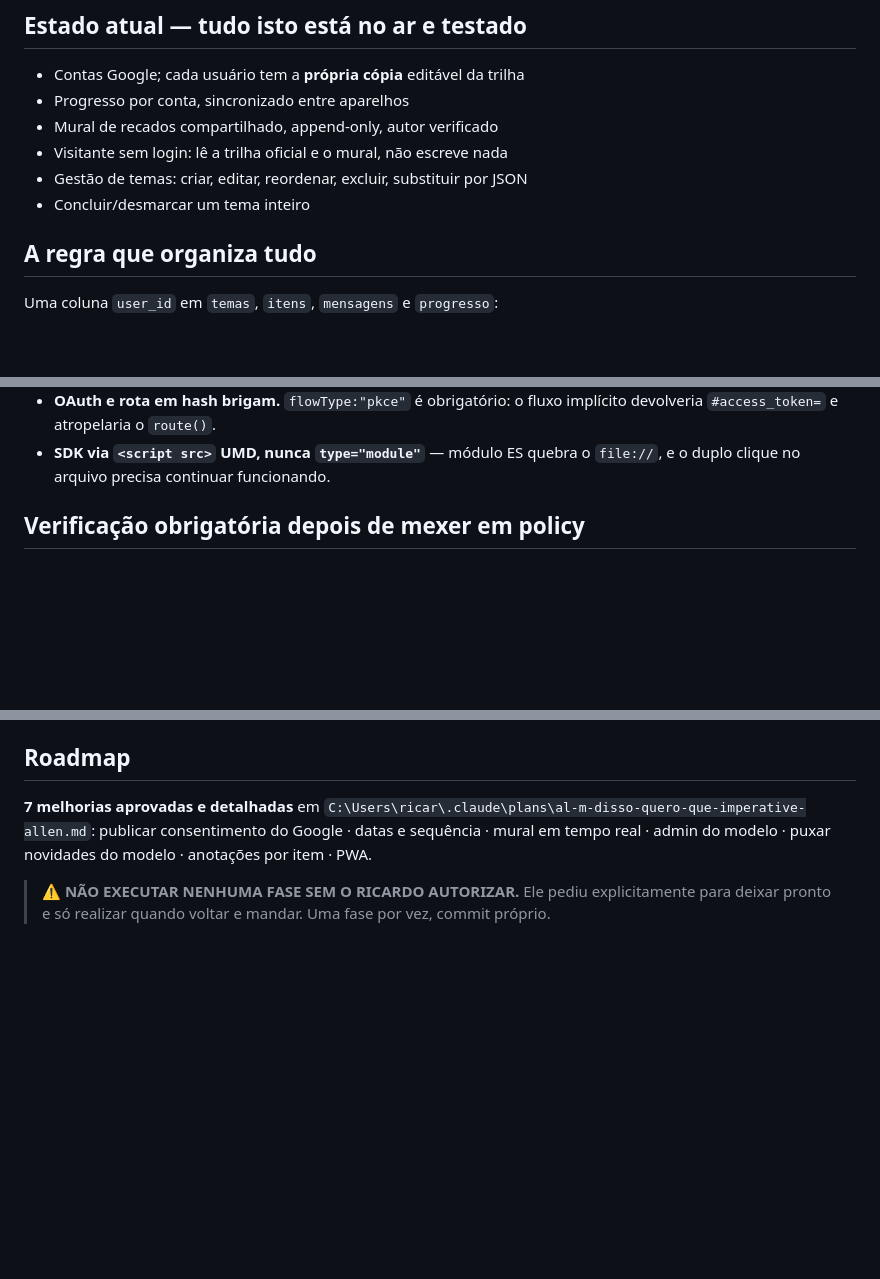
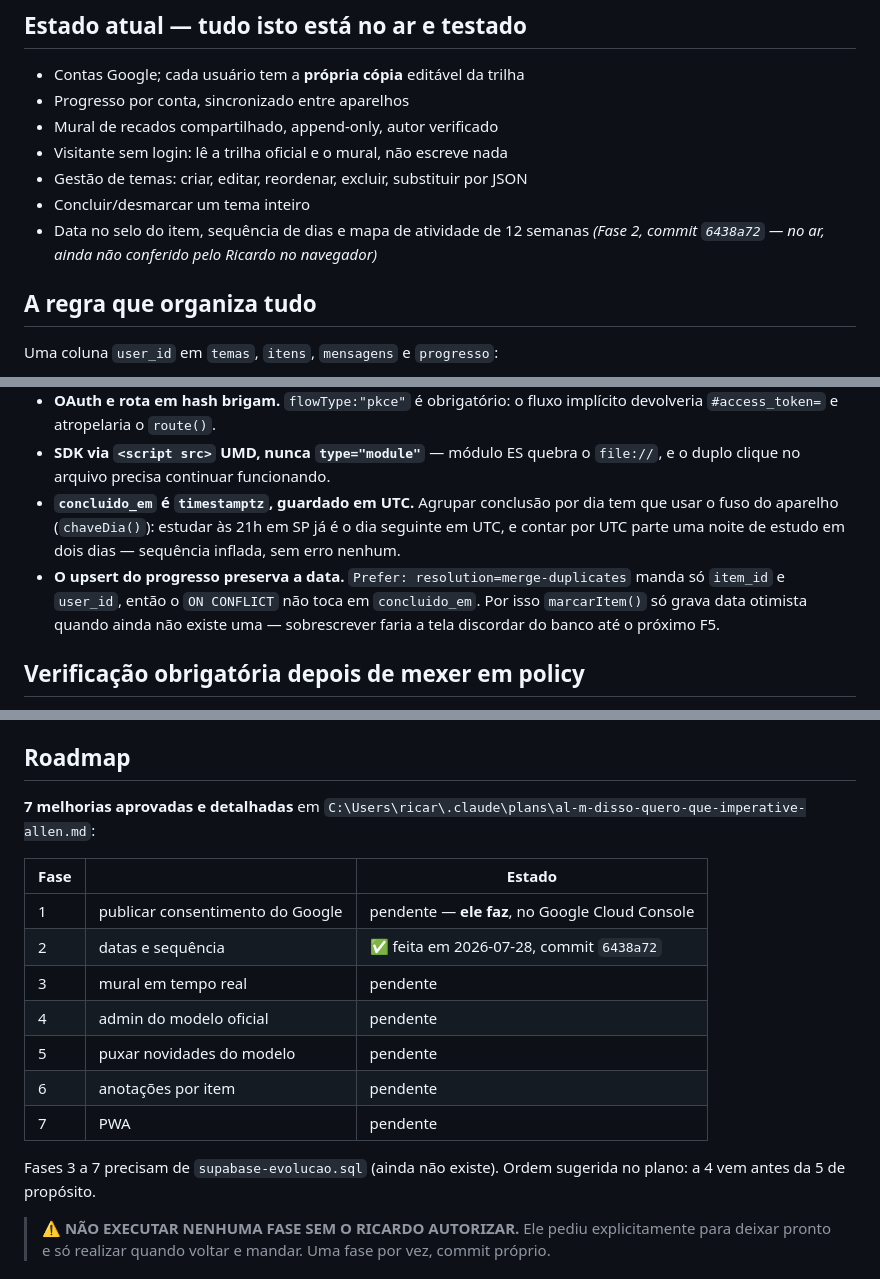
Before and after one commit to RicardoColombo01/Estudo-Geral, a Markdown page: CLAUDE.md, 3 parts joined by grey strips. GitHub-like rendering; blank space fills up the shorter version.

Commit message:
Atualiza o CLAUDE.md com a Fase 2
- Estado atual e mapa do index.html ganham a camada de datas
- Roadmap vira tabela com o estado de cada fase, para a proxima sessao nao
  reabrir o que ja foi feito
- Duas armadilhas novas: timestamptz agrupado por dia precisa do fuso local,
  e o upsert do progresso preserva concluido_em

Co-Authored-By: Claude Opus 5 (1M context) <noreply@anthropic.com>

```diff
--- a/CLAUDE.md
+++ b/CLAUDE.md
@@ -20,6 +20,8 @@ Login: **Google OAuth**. Dono: RicardoColombo01.
 - Visitante sem login: lê a trilha oficial e o mural, não escreve nada
 - Gestão de temas: criar, editar, reordenar, excluir, substituir por JSON
 - Concluir/desmarcar um tema inteiro
+- Data no selo do item, sequência de dias e mapa de atividade de 12 semanas *(Fase 2,
+  commit `6438a72` — no ar, ainda não conferido pelo Ricardo no navegador)*
 
 ## A regra que organiza tudo
 
@@ -81,6 +84,13 @@ Três decisões fazem o cliente quase não precisar saber disso:
   devolveria `#access_token=` e atropelaria o `route()`.
 - **SDK via `<script src>` UMD, nunca `type="module"`** — módulo ES quebra o `file://`, e o
   duplo clique no arquivo precisa continuar funcionando.
+- **`concluido_em` é `timestamptz`, guardado em UTC.** Agrupar conclusão por dia tem que usar
+  o fuso do aparelho (`chaveDia()`): estudar às 21h em SP já é o dia seguinte em UTC, e
+  contar por UTC parte uma noite de estudo em dois dias — sequência inflada, sem erro nenhum.
+- **O upsert do progresso preserva a data.** `Prefer: resolution=merge-duplicates` manda só
+  `item_id` e `user_id`, então o `ON CONFLICT` não toca em `concluido_em`. Por isso
+  `marcarItem()` só grava data otimista quando ainda não existe uma — sobrescrever faria a
+  tela discordar do banco até o próximo F5.
 
 ## Verificação obrigatória depois de mexer em policy
 
@@ -100,8 +110,19 @@ Checar sintaxe do JS sem abrir navegador: extrair o último bloco `<script>` e `
 
 **7 melhorias aprovadas e detalhadas** em
 `C:\Users\ricar\.claude\plans\al-m-disso-quero-que-imperative-allen.md`:
-publicar consentimento do Google · datas e sequência · mural em tempo real · admin do modelo ·
-puxar novidades do modelo · anotações por item · PWA.
+
+| Fase | | Estado |
+|---|---|---|
+| 1 | publicar consentimento do Google | pendente — **ele faz**, no Google Cloud Console |
+| 2 | datas e sequência | ✅ feita em 2026-07-28, commit `6438a72` |
+| 3 | mural em tempo real | pendente |
+| 4 | admin do modelo oficial | pendente |
+| 5 | puxar novidades do modelo | pendente |
+| 6 | anotações por item | pendente |
+| 7 | PWA | pendente |
+
+Fases 3 a 7 precisam de `supabase-evolucao.sql` (ainda não existe). Ordem sugerida no plano:
+a 4 vem antes da 5 de propósito.
 
 > ⚠️ **NÃO EXECUTAR NENHUMA FASE SEM O RICARDO AUTORIZAR.** Ele pediu explicitamente para
 > deixar pronto e só realizar quando voltar e mandar. Uma fase por vez, commit próprio.
```
Also changed, not shown: other parts of CLAUDE.md (+1 -0 lines).
